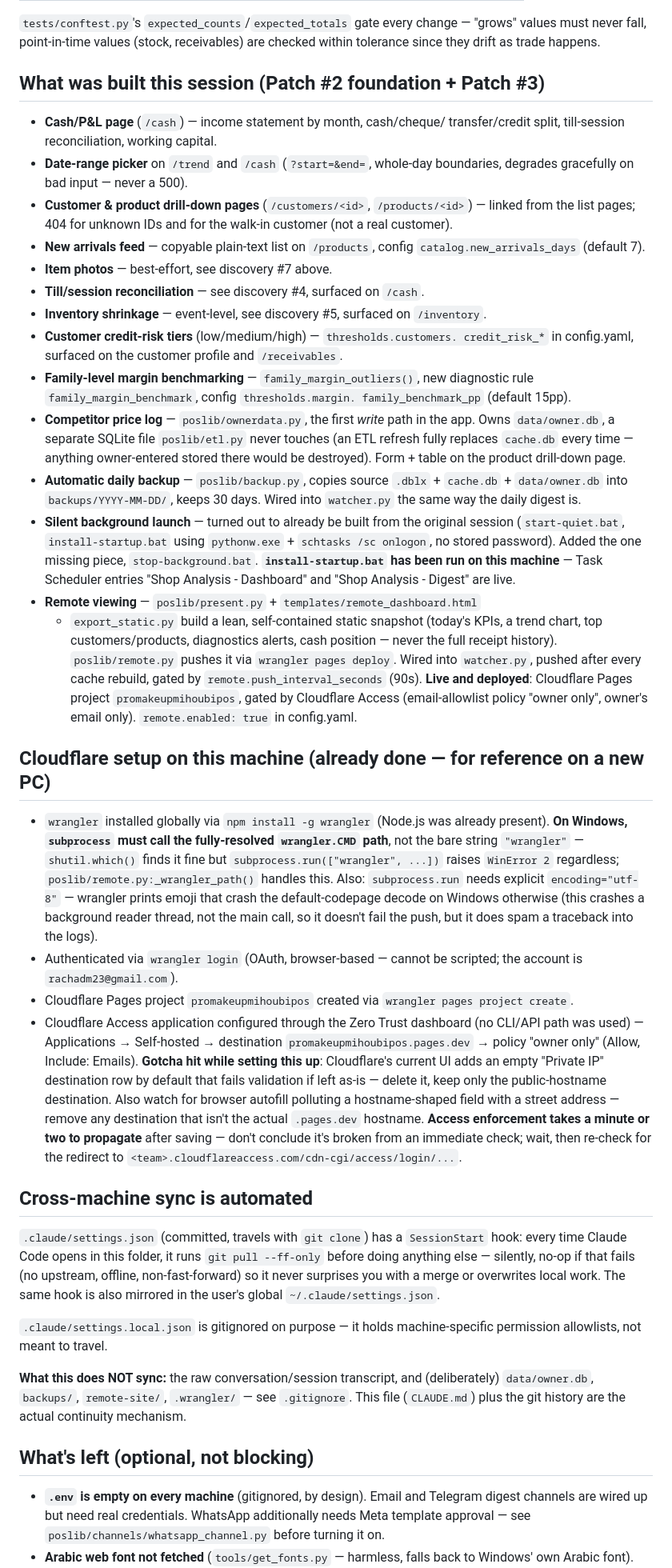
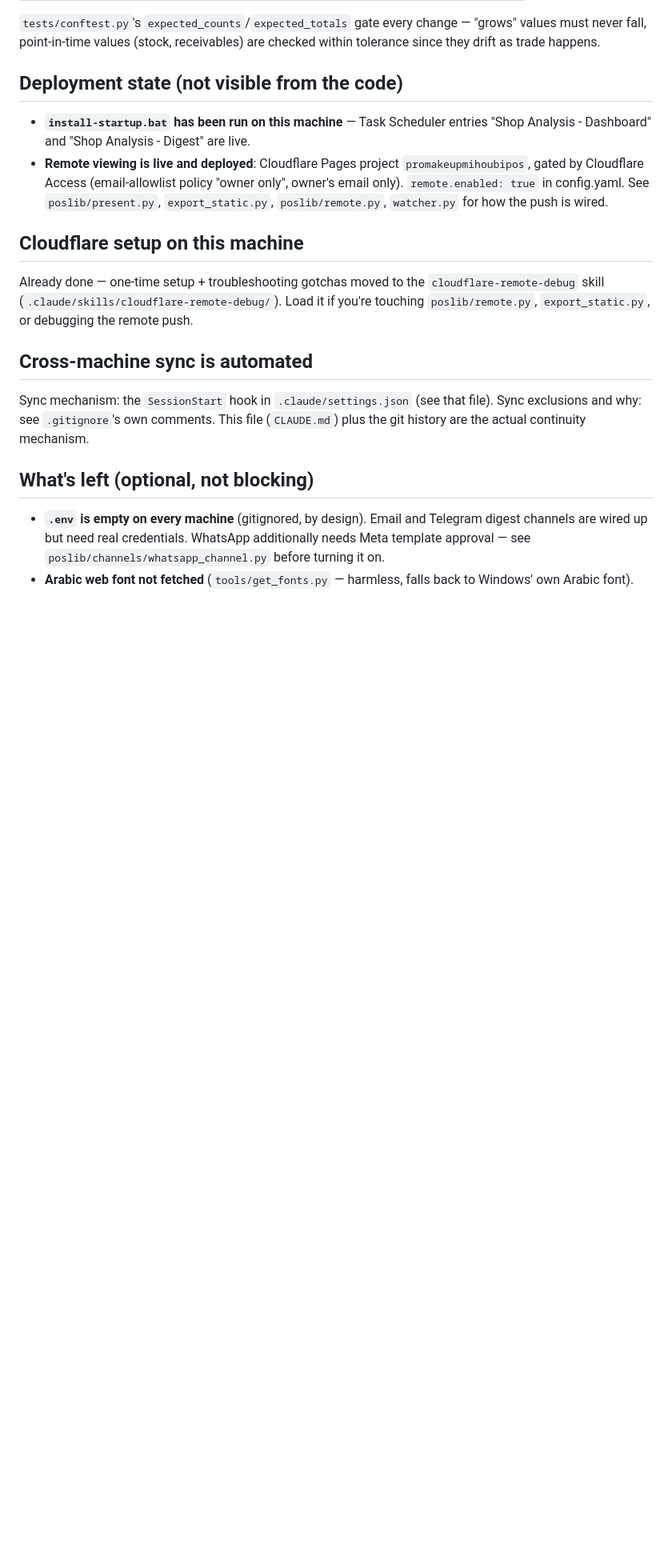
Before and after one commit to rachadmihoubi/pos-tool, a Markdown page: CLAUDE.md, the part around one of its changes. Shown at 80% size. GitHub-like rendering; blank space fills up the shorter version.

Commit message:
Trim CLAUDE.md redundancy, move Cloudflare gotchas to a lazy-loaded skill
Cut content that duplicated README.md/.gitignore, and moved the
Cloudflare setup/debug notes into .claude/skills/cloudflare-remote-debug/
so they only load when actually touching the remote-push code.

Co-Authored-By: Claude Sonnet 5 <noreply@anthropic.com>

```diff
--- a/CLAUDE.md
+++ b/CLAUDE.md
@@ -96,93 +91,28 @@ goods is always computed from `ReceiptEntry` lines, never the header.
 "grows" values must never fall, point-in-time values (stock, receivables) are
 checked within tolerance since they drift as trade happens.
 
-## What was built this session (Patch #2 foundation + Patch #3)
+## Deployment state (not visible from the code)
 
-- **Cash/P&L page** (`/cash`) — income statement by month, cash/cheque/
-  transfer/credit split, till-session reconciliation, working capital.
-- **Date-range picker** on `/trend` and `/cash` (`?start=&end=`, whole-day
-  boundaries, degrades gracefully on bad input — never a 500).
-- **Customer & product drill-down pages** (`/customers/<id>`, `/products/<id>`)
-  — linked from the list pages; 404 for unknown IDs and for the walk-in
-  customer (not a real customer).
-- **New arrivals feed** — copyable plain-text list on `/products`, config
-  `catalog.new_arrivals_days` (default 7).
-- **Item photos** — best-effort, see discovery #7 above.
-- **Till/session reconciliation** — see discovery #4, surfaced on `/cash`.
-- **Inventory shrinkage** — event-level, see discovery #5, surfaced on
-  `/inventory`.
-- **Customer credit-risk tiers** (low/medium/high) — `thresholds.customers.
-  credit_risk_*` in config.yaml, surfaced on the customer profile and
-  `/receivables`.
-- **Family-level margin benchmarking** — `family_margin_outliers()`, new
-  diagnostic rule `family_margin_benchmark`, config `thresholds.margin.
-  family_benchmark_pp` (default 15pp).
-- **Competitor price log** — `poslib/ownerdata.py`, the first *write* path in
-  the app. Owns `data/owner.db`, a separate SQLite file `poslib/etl.py` never
-  touches (an ETL refresh fully replaces `cache.db` every time — anything
-  owner-entered stored there would be destroyed). Form + table on the product
-  drill-down page.
-- **Automatic daily backup** — `poslib/backup.py`, copies source `.dblx` +
-  `cache.db` + `data/owner.db` into `backups/YYYY-MM-DD/`, keeps 30 days.
-  Wired into `watcher.py` the same way the daily digest is.
-- **Silent background launch** — turned out to already be built from the
-  original session (`start-quiet.bat`, `install-startup.bat` using
-  `pythonw.exe` + `schtasks /sc onlogon`, no stored password). Added the one
-  missing piece, `stop-background.bat`. **`install-startup.bat` has been run
-  on this machine** — Task Scheduler entries "Shop Analysis - Dashboard" and
-  "Shop Analysis - Digest" are live.
-- **Remote viewing** — `poslib/present.py` + `templates/remote_dashboard.html`
-  + `export_static.py` build a lean, self-contained static snapshot (today's
-  KPIs, a trend chart, top customers/products, diagnostics alerts, cash
-  position — never the full receipt history). `poslib/remote.py` pushes it via
-  `wrangler pages deploy`. Wired into `watcher.py`, pushed after every cache
-  rebuild, gated by `remote.push_interval_seconds` (90s). **Live and
-  deployed**: Cloudflare Pages project `promakeupmihoubipos`, gated by
-  Cloudflare Access (email-allowlist policy "owner only", owner's email only).
-  `remote.enabled: true` in config.yaml.
+- **`install-startup.bat` has been run on this machine** — Task Scheduler
+  entries "Shop Analysis - Dashboard" and "Shop Analysis - Digest" are live.
+- **Remote viewing is live and deployed**: Cloudflare Pages project
+  `promakeupmihoubipos`, gated by Cloudflare Access (email-allowlist policy
+  "owner only", owner's email only). `remote.enabled: true` in config.yaml.
+  See `poslib/present.py`, `export_static.py`, `poslib/remote.py`,
+  `watcher.py` for how the push is wired.
 
-## Cloudflare setup on this machine (already done — for reference on a new PC)
+## Cloudflare setup on this machine
 
-- `wrangler` installed globally via `npm install -g wrangler` (Node.js was
-  already present). **On Windows, `subprocess` must call the fully-resolved
-  `wrangler.CMD` path**, not the bare string `"wrangler"` — `shutil.which()`
-  finds it fine but `subprocess.run(["wrangler", ...])` raises `WinError 2`
-  regardless; `poslib/remote.py:_wrangler_path()` handles this. Also:
-  `subprocess.run` needs explicit `encoding="utf-8"` — wrangler prints emoji
-  that crash the default-codepage decode on Windows otherwise (this crashes
-  a background reader thread, not the main call, so it doesn't fail the
-  push, but it does spam a traceback into the logs).
-- Authenticated via `wrangler login` (OAuth, browser-based — cannot be
-  scripted; the account is `rachadm23@gmail.com`).
-- Cloudflare Pages project `promakeupmihoubipos` created via
-  `wrangler pages project create`.
-- Cloudflare Access application configured through the Zero Trust dashboard
-  (no CLI/API path was used) — Applications → Self-hosted → destination
-  `promakeupmihoubipos.pages.dev` → policy "owner only" (Allow, Include:
-  Emails). **Gotcha hit while setting this up**: Cloudflare's current UI adds
-  an empty "Private IP" destination row by default that fails validation if
-  left as-is — delete it, keep only the public-hostname destination. Also
-  watch for browser autofill polluting a hostname-shaped field with a street
-  address — remove any destination that isn't the actual `.pages.dev`
-  hostname. **Access enforcement takes a minute or two to propagate** after
-  saving — don't conclude it's broken from an immediate check; wait, then
-  re-check for the redirect to `<team>.cloudflareaccess.com/cdn-cgi/access/login/...`.
+Already done — one-time setup + troubleshooting gotchas moved to the
+`cloudflare-remote-debug` skill (`.claude/skills/cloudflare-remote-debug/`).
+Load it if you're touching `poslib/remote.py`, `export_static.py`, or
+debugging the remote push.
 
 ## Cross-machine sync is automated
 
-`.claude/settings.json` (committed, travels with `git clone`) has a `SessionStart`
-hook: every time Claude Code opens in this folder, it runs `git pull --ff-only`
-before doing anything else — silently, no-op if that fails (no upstream, offline,
-non-fast-forward) so it never surprises you with a merge or overwrites local
-work. The same hook is also mirrored in the user's global `~/.claude/settings.json`.
-
-`.claude/settings.local.json` is gitignored on purpose — it holds
-machine-specific permission allowlists, not meant to travel.
-
-**What this does NOT sync:** the raw conversation/session transcript, and
-(deliberately) `data/owner.db`, `backups/`, `remote-site/`, `.wrangler/` — see
-`.gitignore`. This file (`CLAUDE.md`) plus the git history are the actual
-continuity mechanism.
+Sync mechanism: the `SessionStart` hook in `.claude/settings.json` (see that
+file). Sync exclusions and why: see `.gitignore`'s own comments. This file
+(`CLAUDE.md`) plus the git history are the actual continuity mechanism.
 
 ## What's left (optional, not blocking)
 
```
Also changed, not shown: other parts of CLAUDE.md (+2 -7 lines), 1 other file.
